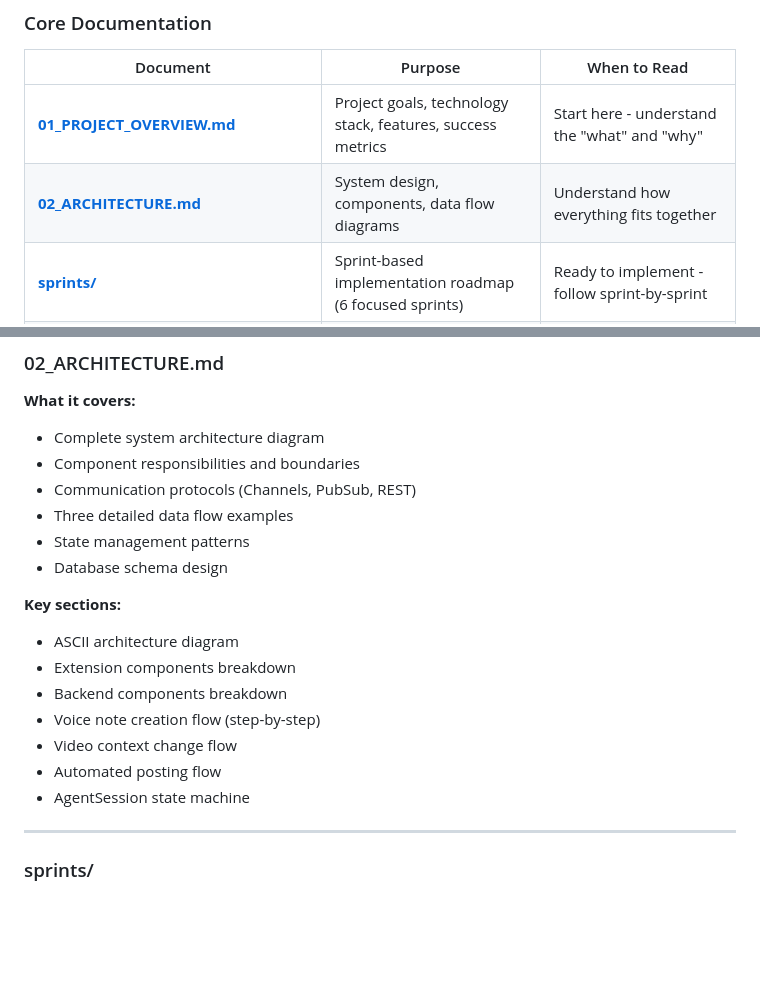
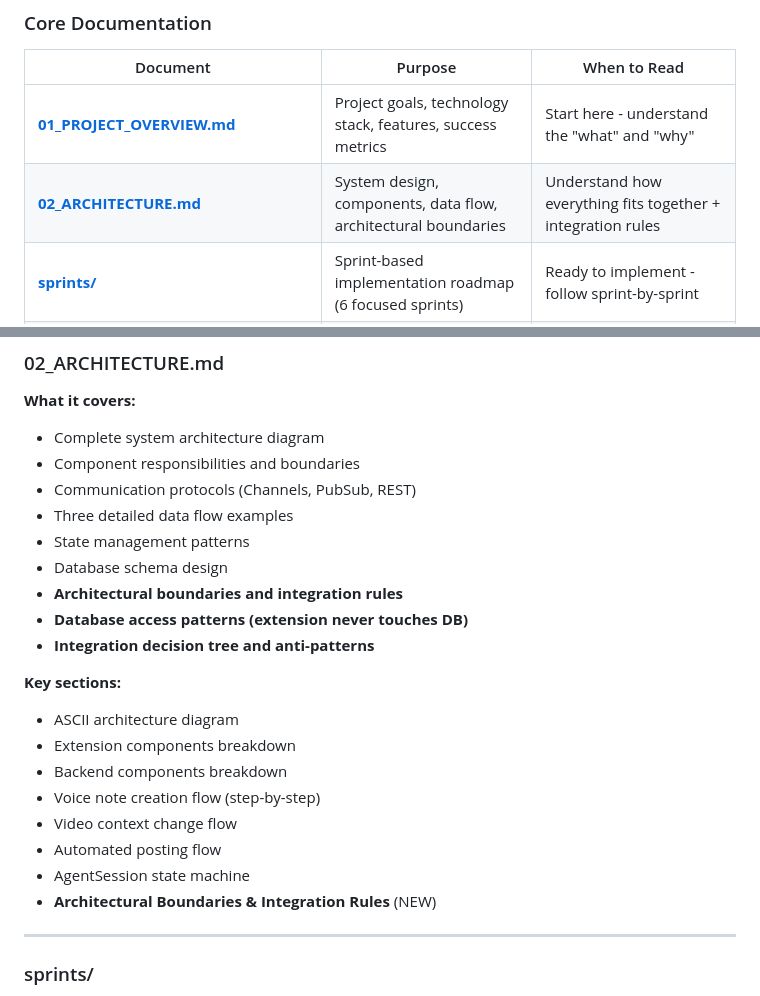
Before and after one commit to billybjork/lossy, a Markdown page: docs/INDEX.md, 2 parts joined by grey strips. GitHub-like rendering; blank space fills up the shorter version.

```diff
--- a/docs/INDEX.md
+++ b/docs/INDEX.md
@@ -15,7 +15,7 @@ This documentation is organized into focused, non-overlapping guides. Read them
 | Document | Purpose | When to Read |
 |----------|---------|--------------|
 | **[01_PROJECT_OVERVIEW.md](./01_PROJECT_OVERVIEW.md)** | Project goals, technology stack, features, success metrics | Start here - understand the "what" and "why" |
-| **[02_ARCHITECTURE.md](./02_ARCHITECTURE.md)** | System design, components, data flow diagrams | Understand how everything fits together |
+| **[02_ARCHITECTURE.md](./02_ARCHITECTURE.md)** | System design, components, data flow, architectural boundaries | Understand how everything fits together + integration rules |
 | **[sprints/](./sprints/)** | Sprint-based implementation roadmap (6 focused sprints) | Ready to implement - follow sprint-by-sprint |
 | **[03_LIVEVIEW_PATTERNS.md](./03_LIVEVIEW_PATTERNS.md)** | Phoenix LiveView in browser extensions | Implementing real-time UI components |
 | **[04_BROWSERBASE_INTEGRATION.md](./04_BROWSERBASE_INTEGRATION.md)** | Automated note posting via Browserbase | Setting up automation system |
@@ -51,6 +51,9 @@ This documentation is organized into focused, non-overlapping guides. Read them
 - Three detailed data flow examples
 - State management patterns
 - Database schema design
+- **Architectural boundaries and integration rules**
+- **Database access patterns (extension never touches DB)**
+- **Integration decision tree and anti-patterns**
 
 **Key sections:**
 - ASCII architecture diagram
@@ -60,6 +63,7 @@ This documentation is organized into focused, non-overlapping guides. Read them
 - Video context change flow
 - Automated posting flow
 - AgentSession state machine
+- **Architectural Boundaries & Integration Rules** (NEW)
 
 ---
 
```
Also changed, not shown: other parts of docs/INDEX.md (+2 -1 lines), docs/02_ARCHITECTURE.md (+152 -2 lines).
